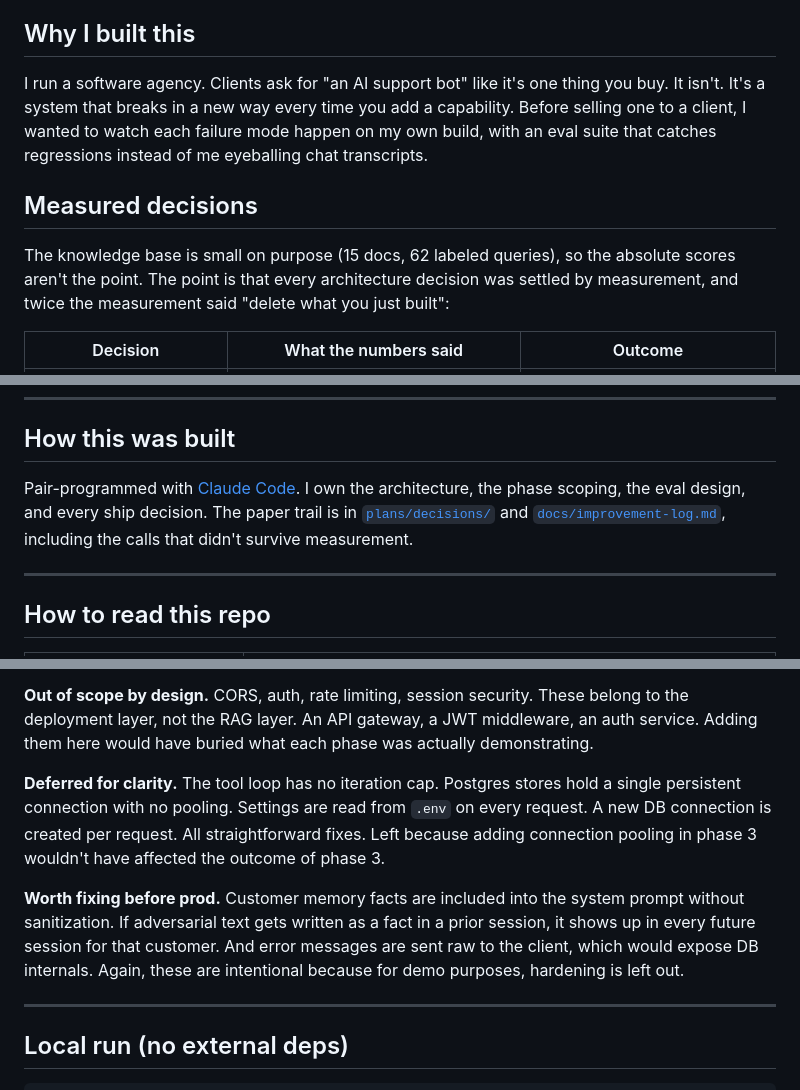
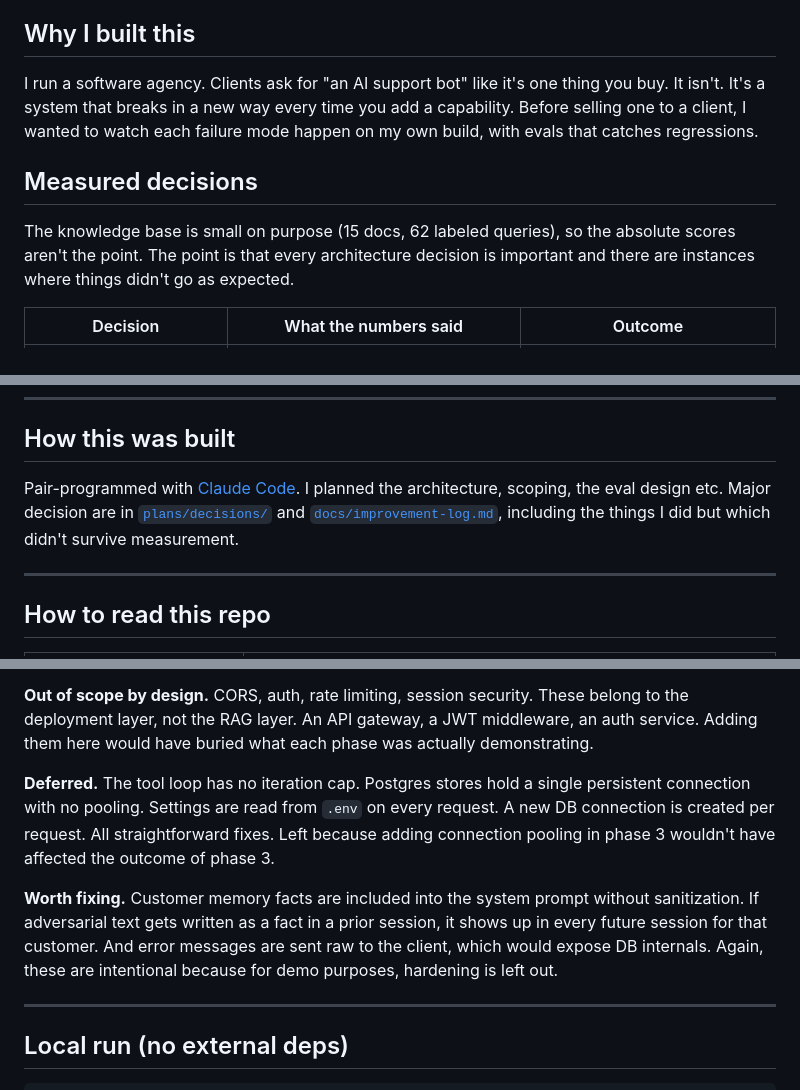
Before and after one commit to himanshu-nocodeassistant/ecom-support-bot, a Markdown page: README.md, 3 parts joined by grey strips. GitHub-like rendering.

Commit message:
docs(readme): tighten copy in opener, decisions, and gaps sections
Co-Authored-By: Claude Sonnet 4.6 <noreply@anthropic.com>

```diff
--- a/README.md
+++ b/README.md
@@ -10,11 +8,11 @@ An e-commerce support agent built in phased releases: knowledge retrieval, order
 
 ## Why I built this
 
-I run a software agency. Clients ask for "an AI support bot" like it's one thing you buy. It isn't. It's a system that breaks in a new way every time you add a capability. Before selling one to a client, I wanted to watch each failure mode happen on my own build, with an eval suite that catches regressions instead of me eyeballing chat transcripts.
+I run a software agency. Clients ask for "an AI support bot" like it's one thing you buy. It isn't. It's a system that breaks in a new way every time you add a capability. Before selling one to a client, I wanted to watch each failure mode happen on my own build, with evals that catches regressions.
 
 ## Measured decisions
 
-The knowledge base is small on purpose (15 docs, 62 labeled queries), so the absolute scores aren't the point. The point is that every architecture decision was settled by measurement, and twice the measurement said "delete what you just built":
+The knowledge base is small on purpose (15 docs, 62 labeled queries), so the absolute scores aren't the point. The point is that every architecture decision is important and there are instances where things didn't go as expected.
 
 | Decision | What the numbers said | Outcome |
 |---|---|---|
@@ -29,7 +27,7 @@ The knowledge base is small on purpose (15 docs, 62 labeled queries), so the abs
 
 ## How this was built
 
-Pair-programmed with [Claude Code](https://claude.ai/code). I own the architecture, the phase scoping, the eval design, and every ship decision. The paper trail is in [`plans/decisions/`](plans/decisions/) and [`docs/improvement-log.md`](docs/improvement-log.md), including the calls that didn't survive measurement.
+Pair-programmed with [Claude Code](https://claude.ai/code). I planned the architecture, scoping, the eval design etc. Major decision are in [`plans/decisions/`](plans/decisions/) and [`docs/improvement-log.md`](docs/improvement-log.md), including the things I did but which didn't survive measurement.
 
 ---
 
@@ -91,9 +89,9 @@ A client reviewing this repo pointed out there's no rate limiting or auth. Corre
 
 **Out of scope by design.** CORS, auth, rate limiting, session security. These belong to the deployment layer, not the RAG layer. An API gateway, a JWT middleware, an auth service. Adding them here would have buried what each phase was actually demonstrating.
 
-**Deferred for clarity.** The tool loop has no iteration cap. Postgres stores hold a single persistent connection with no pooling. Settings are read from `.env` on every request. A new DB connection is created per request. All straightforward fixes. Left because adding connection pooling in phase 3 wouldn't have affected the outcome of phase 3.
+**Deferred.** The tool loop has no iteration cap. Postgres stores hold a single persistent connection with no pooling. Settings are read from `.env` on every request. A new DB connection is created per request. All straightforward fixes. Left because adding connection pooling in phase 3 wouldn't have affected the outcome of phase 3.
 
-**Worth fixing before prod.** Customer memory facts are included into the system prompt without sanitization. If adversarial text gets written as a fact in a prior session, it shows up in every future session for that customer. And error messages are sent raw to the client, which would expose DB internals. Again, these are intentional because for demo purposes, hardening is left out.
+**Worth fixing.** Customer memory facts are included into the system prompt without sanitization. If adversarial text gets written as a fact in a prior session, it shows up in every future session for that customer. And error messages are sent raw to the client, which would expose DB internals. Again, these are intentional because for demo purposes, hardening is left out.
 
 ---
 
```
Also changed, not shown: other parts of README.md (+2 -4 lines).
